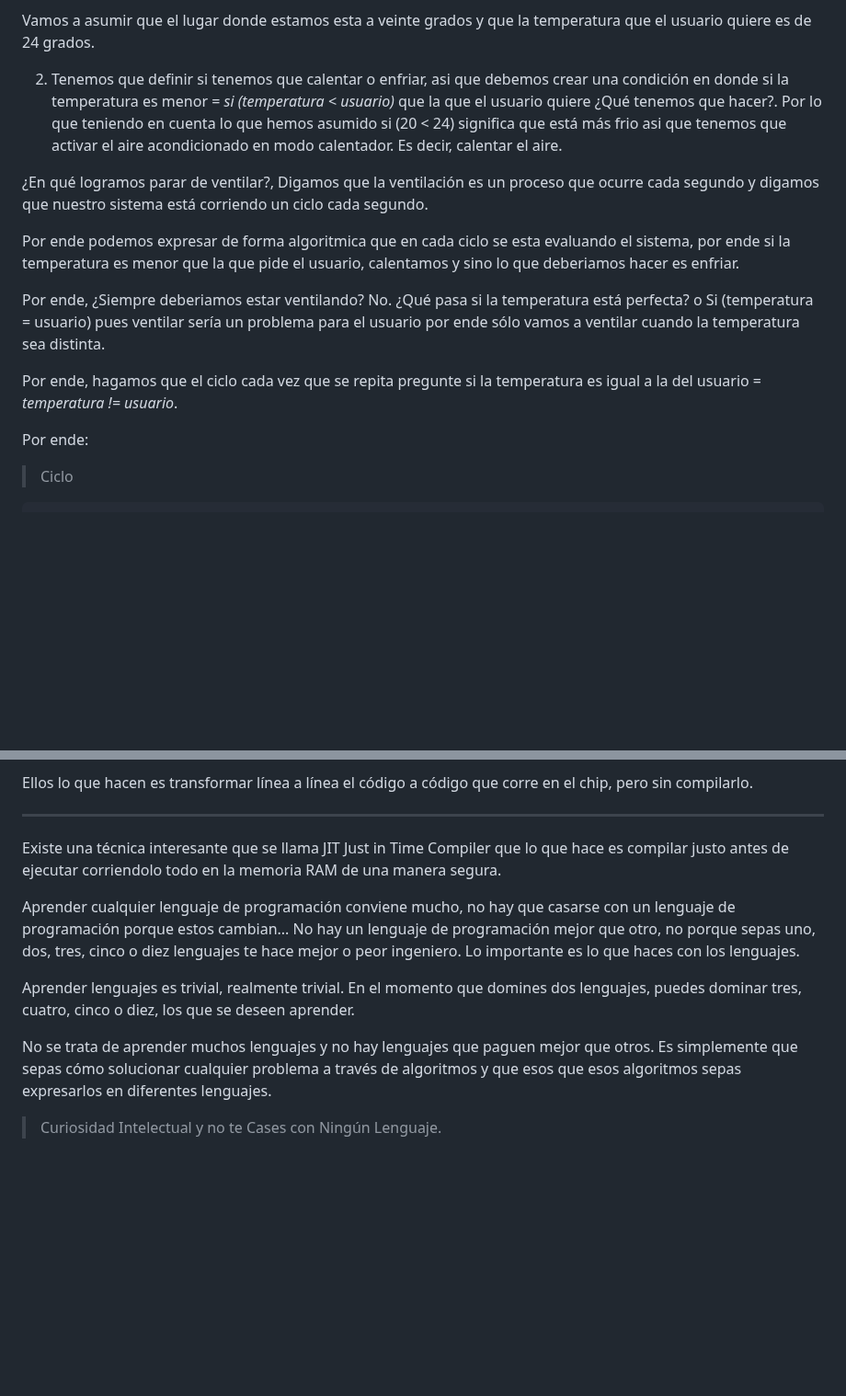
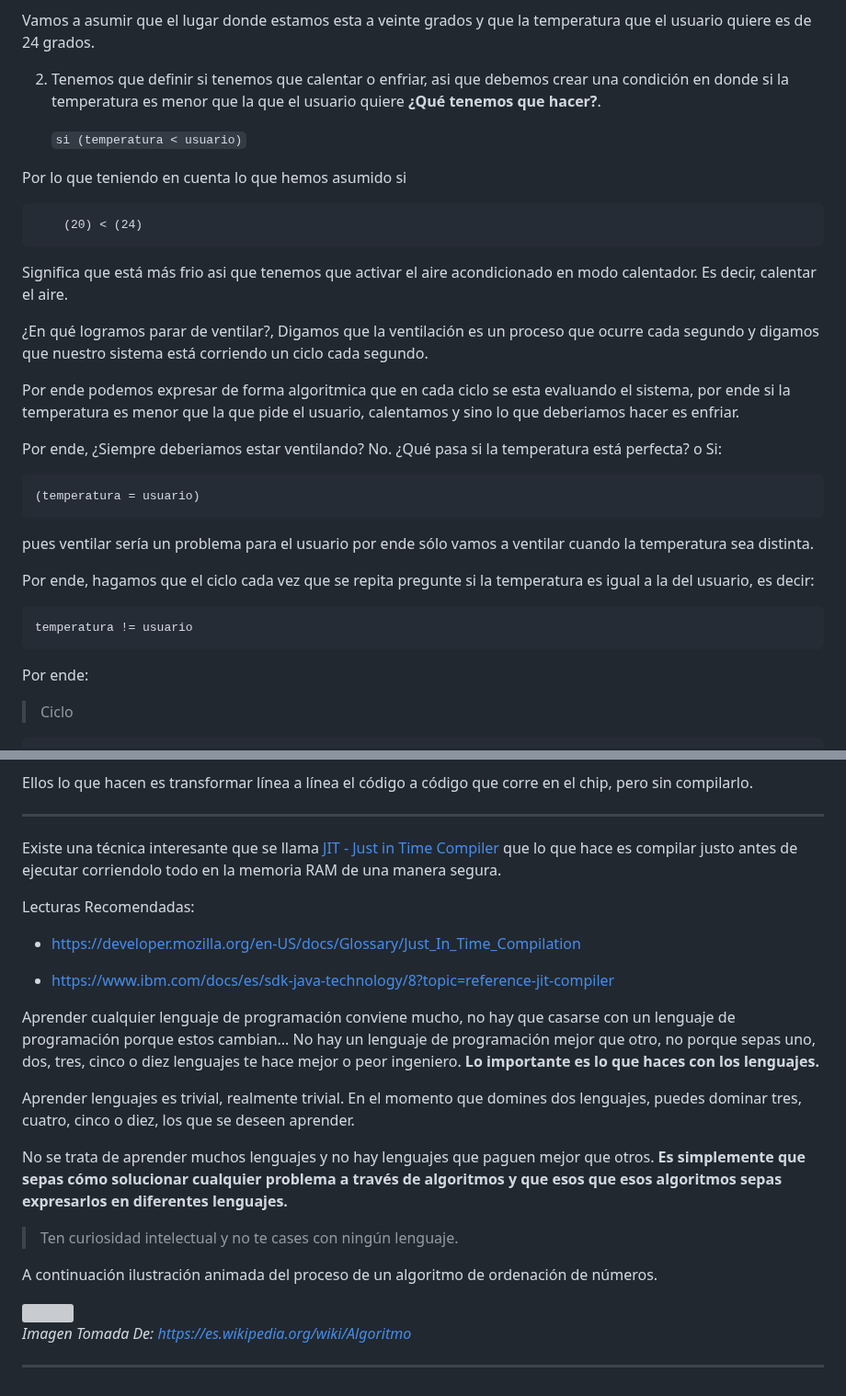
Before and after one commit to santiagoencodigo/Desarrollo-Web-Profesional, a Markdown page: Docs/3-Fundamentos-Ingenieria-Software.md, 2 parts joined by grey strips. Shown at 92% size. GitHub-like rendering; blank space fills up the shorter version; grey boxes are pictures that could not be loaded.

````diff
--- a/Docs/3-Fundamentos-Ingenieria-Software.md
+++ b/Docs/3-Fundamentos-Ingenieria-Software.md
@@ -2402,16 +2410,30 @@ Entonces para eso, los aires acondicionados utilizan un termostato el cual esta
 
 Vamos a asumir que el lugar donde estamos esta a veinte grados y que la temperatura que el usuario quiere es de 24 grados.
 
-2. Tenemos que definir si tenemos que calentar o enfriar, asi que debemos crear una condición en donde si la temperatura es menor = *si (temperatura < usuario)* que la que el usuario quiere ¿Qué tenemos que hacer?.
-Por lo que teniendo en cuenta lo que hemos asumido si (20 < 24) significa que está más frio asi que tenemos que activar el aire acondicionado en modo calentador. Es decir, calentar el aire.
+2. Tenemos que definir si tenemos que calentar o enfriar, asi que debemos crear una condición en donde si la temperatura es menor que la que el usuario quiere **¿Qué tenemos que hacer?**.
+
+    ```si (temperatura < usuario)```
+
+
+Por lo que teniendo en cuenta lo que hemos asumido si
+
+        (20) < (24)
+
+Significa que está más frio asi que tenemos que activar el aire acondicionado en modo calentador. Es decir, calentar el aire.
 
 ¿En qué logramos parar de ventilar?, Digamos que la ventilación es un proceso que ocurre cada segundo y digamos que nuestro sistema está corriendo un ciclo cada segundo.
 
 Por ende podemos expresar de forma algoritmica que en cada ciclo se esta evaluando el sistema, por ende si la temperatura es menor que la que pide el usuario, calentamos y sino lo que deberiamos hacer es enfriar.
 
-Por ende, ¿Siempre deberiamos estar ventilando? No. ¿Qué pasa si la temperatura está perfecta? o Si (temperatura = usuario) pues ventilar sería un problema para el usuario por ende sólo vamos a ventilar cuando la temperatura sea distinta.
-
-Por ende, hagamos que el ciclo cada vez que se repita pregunte si la temperatura es igual a la del usuario = *temperatura != usuario*.
+Por ende, ¿Siempre deberiamos estar ventilando? No. ¿Qué pasa si la temperatura está perfecta? o Si:
+
+    (temperatura = usuario)
+
+pues ventilar sería un problema para el usuario por ende sólo vamos a ventilar cuando la temperatura sea distinta.
+
+Por ende, hagamos que el ciclo cada vez que se repita pregunte si la temperatura es igual a la del usuario, es decir:
+
+    temperatura != usuario
 
 Por ende:
 
@@ -2476,12 +2552,26 @@ Ellos lo que hacen es transformar línea a línea el código a código que corre
 
 ---
 
-Existe una técnica interesante que se llama JIT Just in Time Compiler que lo que hace es compilar justo antes de ejecutar corriendolo todo en la memoria RAM de una manera segura.
-
-Aprender cualquier lenguaje de programación conviene mucho, no hay que casarse con un lenguaje de programación porque estos cambian... No hay un lenguaje de programación mejor que otro, no porque sepas uno, dos, tres, cinco o diez lenguajes te hace mejor o peor ingeniero. Lo importante es lo que haces con los lenguajes.
+Existe una técnica interesante que se llama [JIT - Just in Time Compiler](https://en.wikipedia.org/wiki/Just-in-time_compilation) que lo que hace es compilar justo antes de ejecutar corriendolo todo en la memoria RAM de una manera segura.
+
+Lecturas Recomendadas:
+
+* https://developer.mozilla.org/en-US/docs/Glossary/Just_In_Time_Compilation
+
+* https://www.ibm.com/docs/es/sdk-java-technology/8?topic=reference-jit-compiler
+
+Aprender cualquier lenguaje de programación conviene mucho, no hay que casarse con un lenguaje de programación porque estos cambian... No hay un lenguaje de programación mejor que otro, no porque sepas uno, dos, tres, cinco o diez lenguajes te hace mejor o peor ingeniero. **Lo importante es lo que haces con los lenguajes.**
 
 Aprender lenguajes es trivial, realmente trivial. En el momento que domines dos lenguajes, puedes dominar tres, cuatro, cinco o diez, los que se deseen aprender.
 
-No se trata de aprender muchos lenguajes y no hay lenguajes que paguen mejor que otros. Es simplemente que sepas cómo solucionar cualquier problema a través de algoritmos y que esos que esos algoritmos sepas expresarlos en diferentes lenguajes.
-
-> Curiosidad Intelectual y no te Cases con Ningún Lenguaje.
+No se trata de aprender muchos lenguajes y no hay lenguajes que paguen mejor que otros. **Es simplemente que sepas cómo solucionar cualquier problema a través de algoritmos y que esos que esos algoritmos sepas expresarlos en diferentes lenguajes.**
+
+> Ten curiosidad intelectual y no te cases con ningún lenguaje.
+
+A continuación ilustración animada del proceso de un algoritmo de ordenación de números.
+
+<img src="https://upload.wikimedia.org/wikipedia/commons/9/94/Selection-Sort-Animation.gif">
+
+*Imagen Tomada De: https://es.wikipedia.org/wiki/Algoritmo*
+
+---
````
Also changed, not shown: other parts of Docs/3-Fundamentos-Ingenieria-Software.md (+72 -10 lines).
